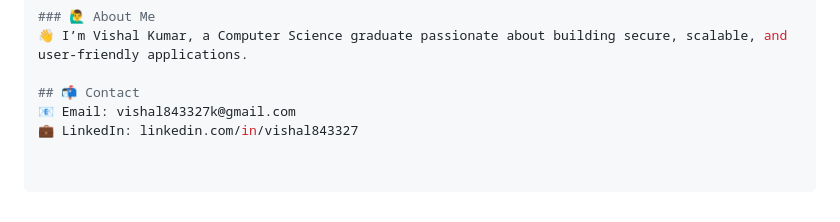
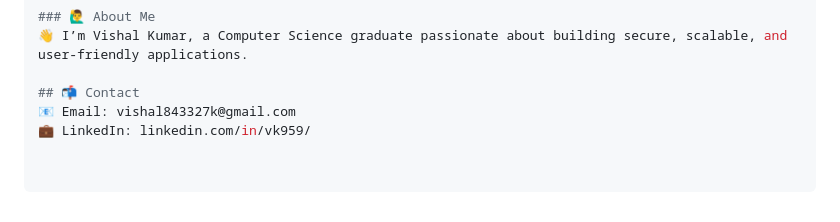
Before and after one commit to Vishal3550/Weather_Dashboard_Using_FastAPI, a Markdown page: README.md, the part around the change. Rendered like a GitHub page.

```diff
--- a/README.md
+++ b/README.md
@@ -160,4 +160,4 @@ Applied modern web development practices
 
 ## 📬 Contact
 📧 Email: vishal843327k@gmail.com
-💼 LinkedIn: linkedin.com/in/vishal843327
+💼 LinkedIn: linkedin.com/in/vk959/
```
